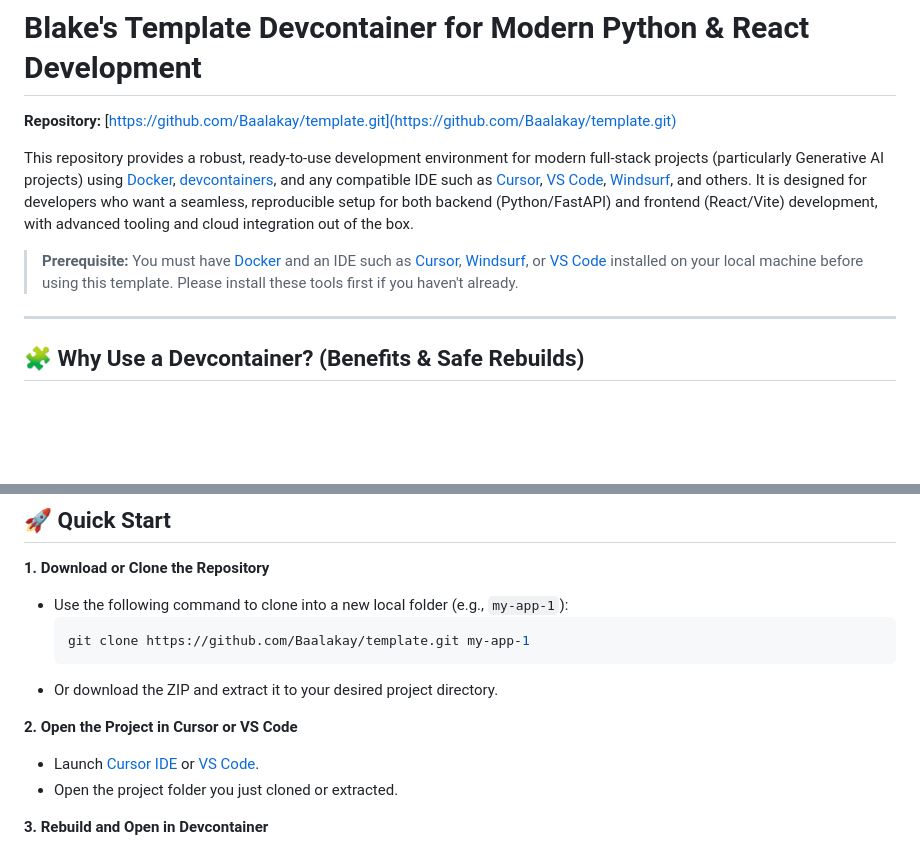
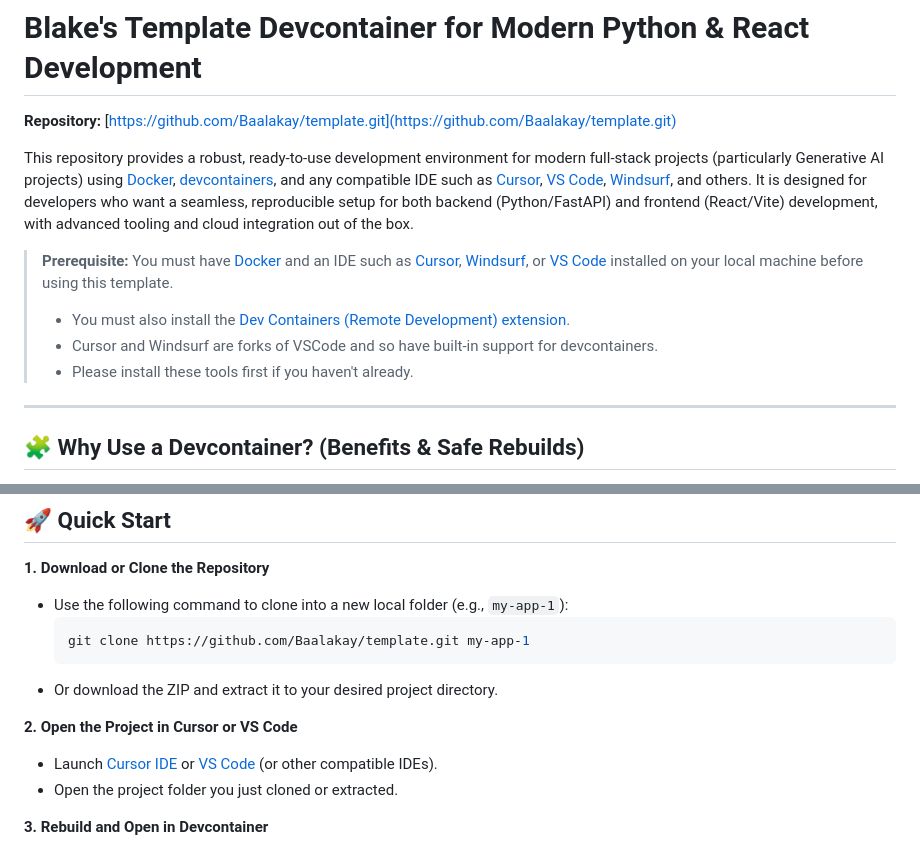
Before and after one commit to Baalakay/development-devcontainer-project-template, a Markdown page: README.md, 2 parts joined by grey strips. GitHub-like rendering; blank space fills up the shorter version.

Commit message:
even more README.md updates

```diff
--- a/README.md
+++ b/README.md
@@ -5,7 +5,10 @@
 This repository provides a robust, ready-to-use development environment for modern full-stack projects (particularly Generative AI projects) using [Docker](https://www.docker.com/), [devcontainers](https://containers.dev/), and any compatible IDE such as [Cursor](https://www.cursor.so/), [VS Code](https://code.visualstudio.com/), [Windsurf](https://windsurf.ai/), and others. It is designed for developers who want a seamless, reproducible setup for both backend (Python/FastAPI) and frontend (React/Vite) development, with advanced tooling and cloud integration out of the box.
 
 > **Prerequisite:**
-> You must have [Docker](https://www.docker.com/products/docker-desktop/) and an IDE such as [Cursor](https://www.cursor.so/), [Windsurf](https://windsurf.ai/), or [VS Code](https://code.visualstudio.com/) installed on your local machine before using this template. Please install these tools first if you haven't already.
+> You must have [Docker](https://www.docker.com/products/docker-desktop/) and an IDE such as [Cursor](https://www.cursor.so/), [Windsurf](https://windsurf.ai/), or [VS Code](https://code.visualstudio.com/) installed on your local machine before using this template.
+> - You must also install the [Dev Containers (Remote Development) extension](https://marketplace.visualstudio.com/items?itemName=ms-vscode-remote.remote-containers).
+> - Cursor and Windsurf are forks of VSCode and so have built-in support for devcontainers.
+> - Please install these tools first if you haven't already.
 
 ---
 
@@ -189,7 +192,7 @@ This repository provides a robust, ready-to-use development environment for mode
 - Or download the ZIP and extract it to your desired project directory.
 
 **2. Open the Project in Cursor or VS Code**
-- Launch [Cursor IDE](https://www.cursor.so/) or [VS Code](https://code.visualstudio.com/).
+- Launch [Cursor IDE](https://www.cursor.so/) or [VS Code](https://code.visualstudio.com/) (or other compatible IDEs).
 - Open the project folder you just cloned or extracted.
 
 **3. Rebuild and Open in Devcontainer**
```
